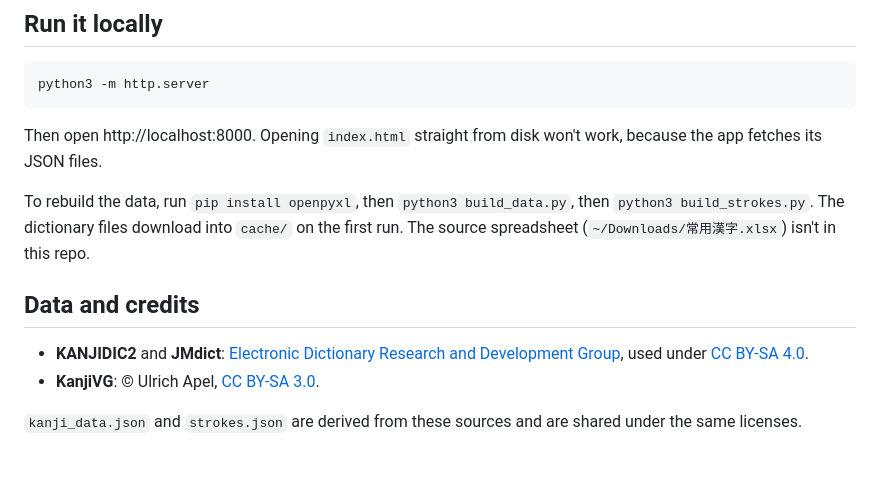
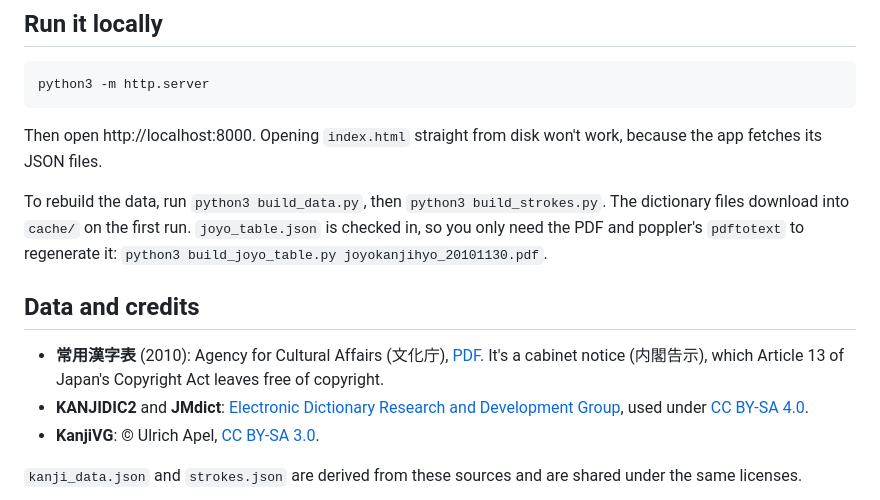
Before and after one commit to Catridingeeels/kanji-app, a Markdown page: README.md, the part around one of its changes. GitHub-like rendering; blank space fills up the shorter version.

```diff
--- a/README.md
+++ b/README.md
@@ -32,10 +37,11 @@ python3 -m http.server
 
 Then open http://localhost:8000. Opening `index.html` straight from disk won't work, because the app fetches its JSON files.
 
-To rebuild the data, run `pip install openpyxl`, then `python3 build_data.py`, then `python3 build_strokes.py`. The dictionary files download into `cache/` on the first run. The source spreadsheet (`~/Downloads/常用漢字.xlsx`) isn't in this repo.
+To rebuild the data, run `python3 build_data.py`, then `python3 build_strokes.py`. The dictionary files download into `cache/` on the first run. `joyo_table.json` is checked in, so you only need the PDF and poppler's `pdftotext` to regenerate it: `python3 build_joyo_table.py joyokanjihyo_20101130.pdf`.
 
 ## Data and credits
 
+- **常用漢字表** (2010): Agency for Cultural Affairs (文化庁), [PDF](https://www.bunka.go.jp/kokugo_nihongo/sisaku/joho/joho/kijun/naikaku/pdf/joyokanjihyo_20101130.pdf). It's a cabinet notice (内閣告示), which Article 13 of Japan's Copyright Act leaves free of copyright.
 - **KANJIDIC2** and **JMdict**: [Electronic Dictionary Research and Development Group](https://www.edrdg.org/), used under [CC BY-SA 4.0](https://www.edrdg.org/edrdg/licence.html).
 - **KanjiVG**: © Ulrich Apel, [CC BY-SA 3.0](https://kanjivg.tagaini.net/).
 
```
Also changed, not shown: other parts of README.md (+11 -6 lines), docs/screenshot.png, 9 other files.
